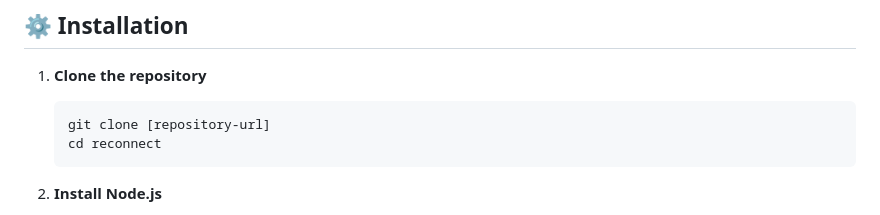
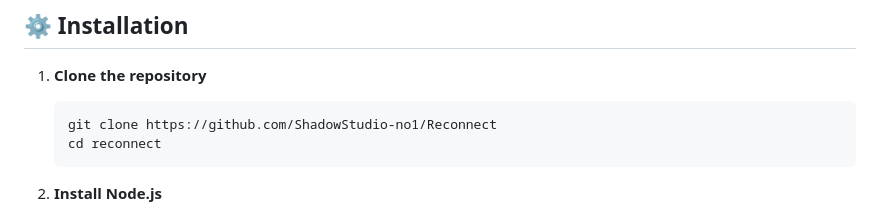
Before and after one commit to ShadowStudio-no1/Reconnect, a Markdown page: README.md, the part around the change. Rendered like a GitHub page.

````diff
--- a/README.md
+++ b/README.md
@@ -170,7 +170,7 @@ reconnect/
 
 1. **Clone the repository**
    ```bash
-   git clone [repository-url]
+   git clone https://github.com/ShadowStudio-no1/Reconnect
    cd reconnect
    ```
 
````
